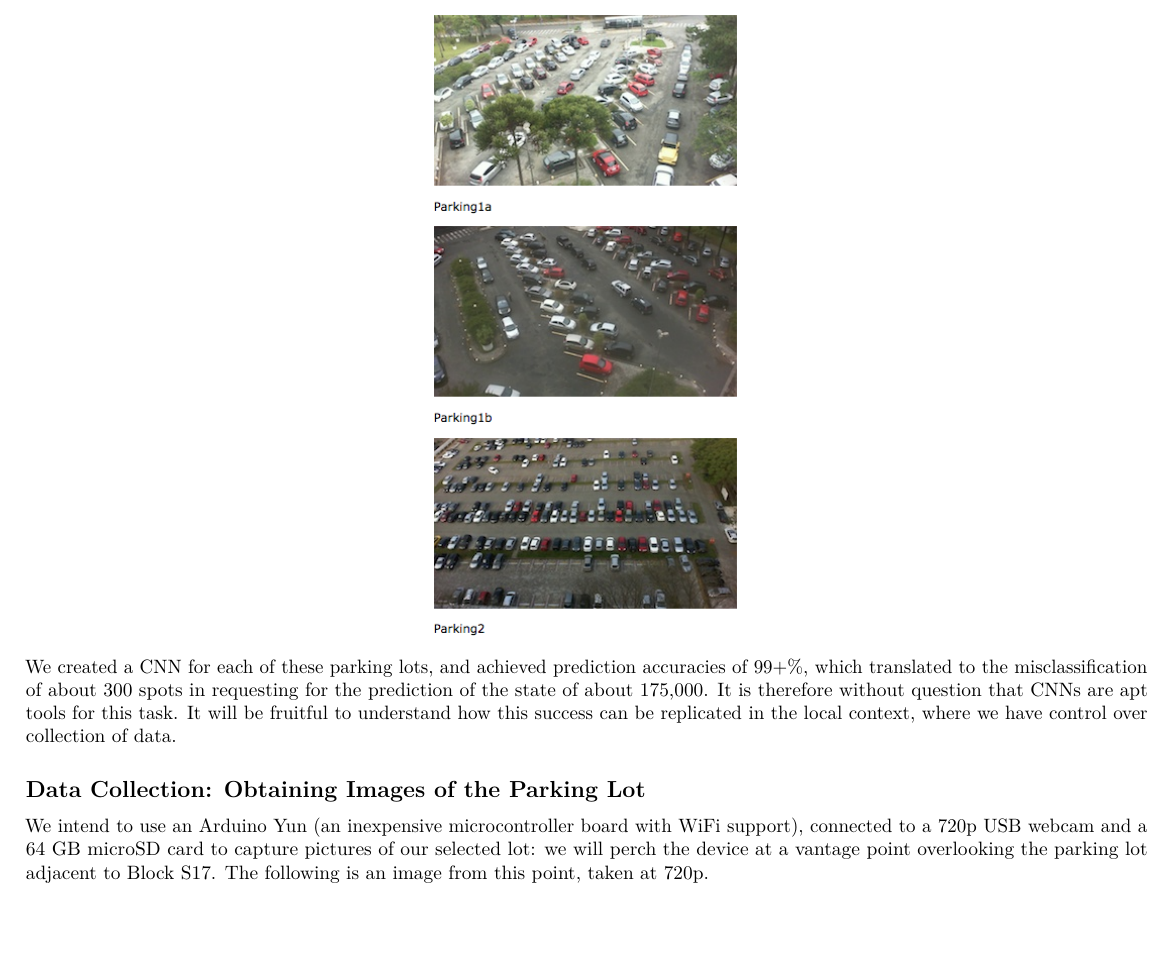
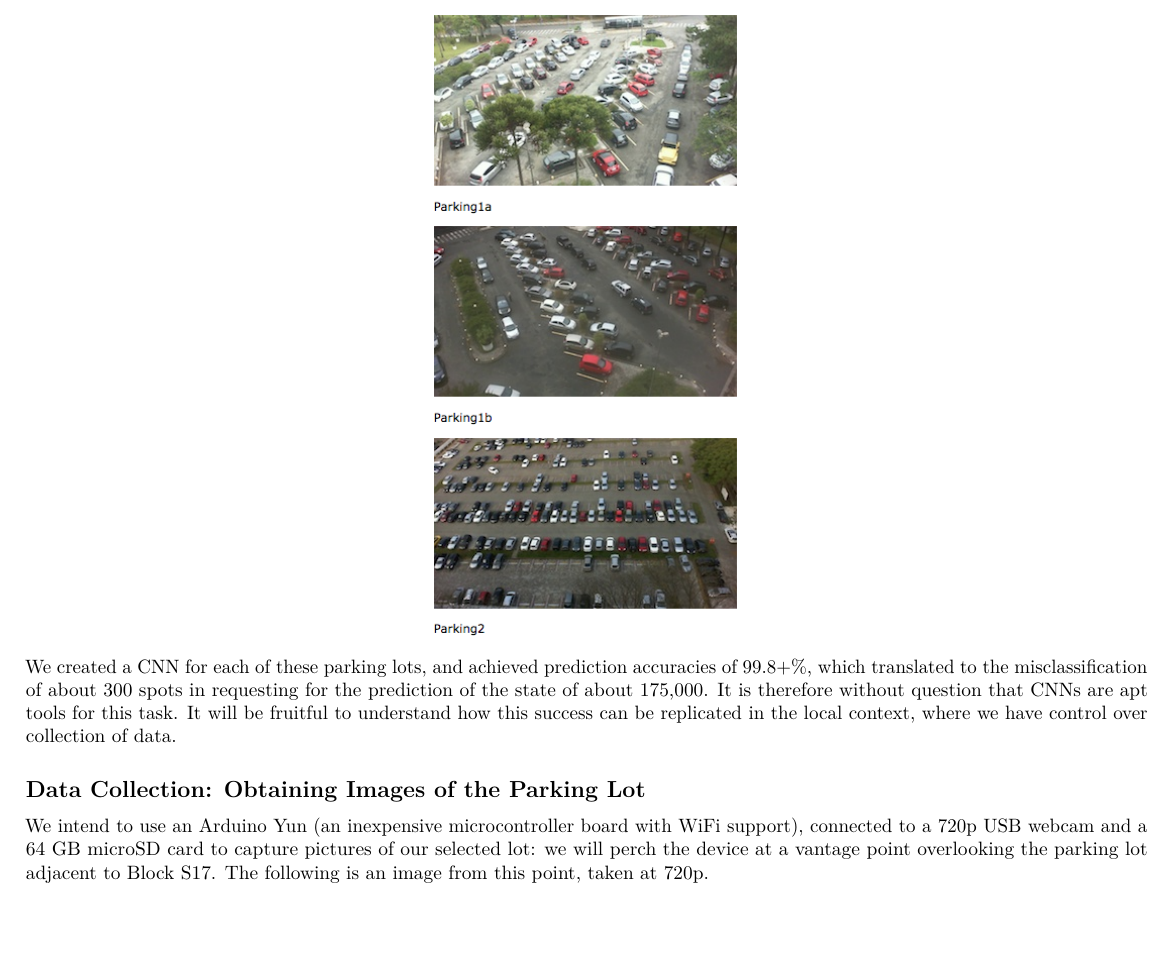
Before and after one commit to singator/urops, an R Markdown document (writeup/writeup.Rmd): part of page 2 of 4, cut so that both start at the same text. Rendered offline with R 4.5, knitr and Pandoc, then LaTeX, with nearby package versions; some code elsewhere in the file could not run offline.

Commit message:
Small update to notes on accuracy on PKLot in the writeup.

````diff
--- a/writeup/writeup.Rmd
+++ b/writeup/writeup.Rmd
@@ -68,7 +68,7 @@ grid::grid.raster(img)
 ```
 
 We created a CNN for each of these parking lots, and achieved prediction
-accuracies of 99+%, which translated to the misclassification of about 300 spots
+accuracies of 99.8+%, which translated to the misclassification of about 300 spots
 in requesting for the prediction of the state of about 175,000. It is therefore
 without question that CNNs are apt tools for this task. It will be fruitful to
 understand how this success can be replicated in the local context, where we
````
